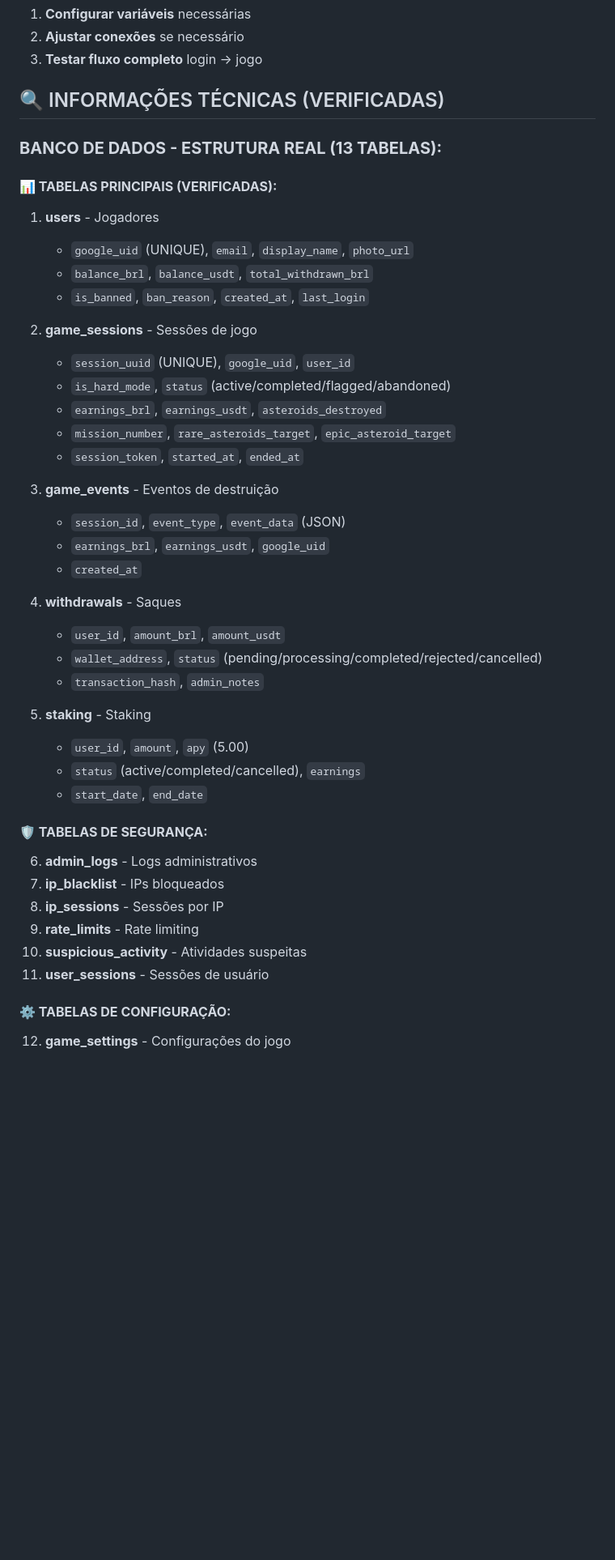
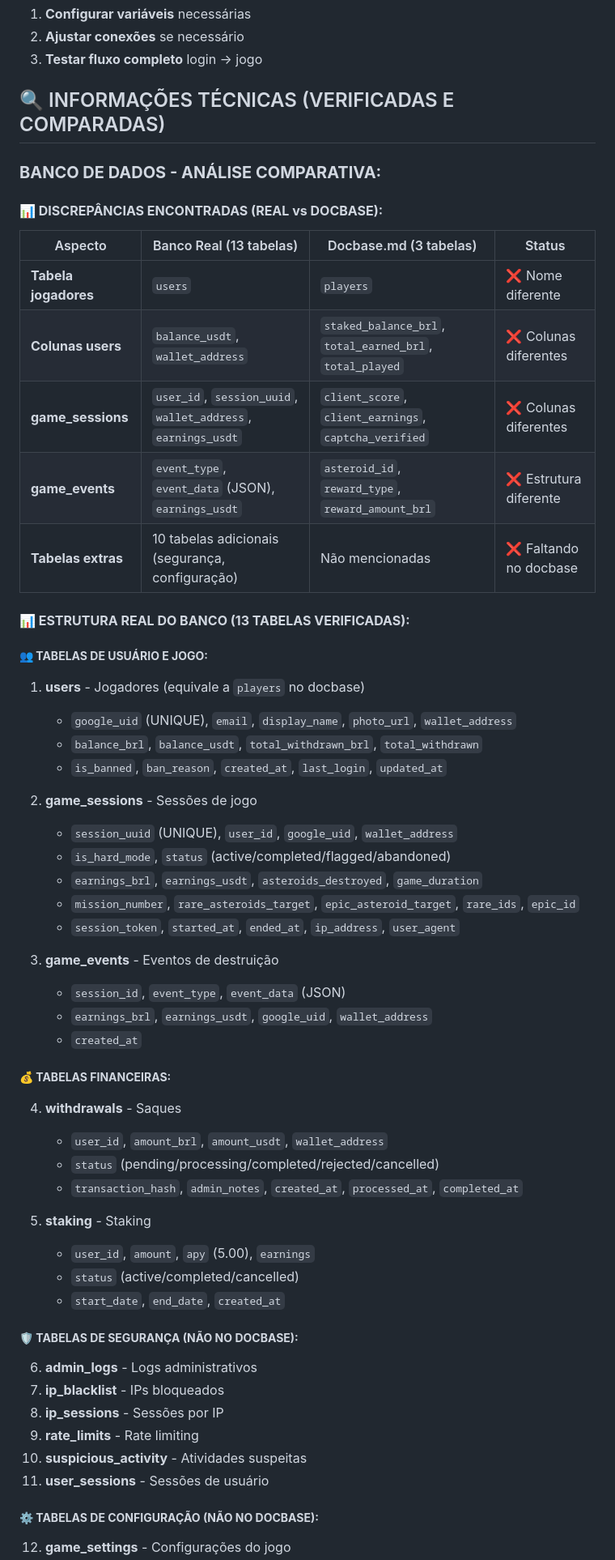
Before and after one commit to originslone-sys/crypto-asteroid-rush, a Markdown page: DOCUMENTACAO.md, the part around one of its changes. Shown at 81% size. GitHub-like rendering; blank space fills up the shorter version.

Commit message:
🔍 Análise comparativa: estrutura banco real vs docbase.md
ANÁLISE REALIZADA:
1. 🔍 Comparação completa entre banco real (13 tabelas) e docbase.md (3 tabelas)
2. 📊 Identificação de discrepâncias significativas
3. 🎯 Documentação da estrutura REAL verificada

DISCREPÂNCIAS ENCONTRADAS:
❌ Nomenclatura: 'users' (real) vs 'players' (docbase)
❌ Colunas: Estrutura diferente em todas as 3 tabelas mencionadas
❌ Tabelas faltantes: 10 tabelas de segurança/configuração não no docbase
❌ Evolução: Sistema mantém colunas USDT (antigo) + BRL (novo)

ESTRUTURA REAL VERIFICADA (13 TABELAS):
✅ users - Jogadores (com wallet_address, balance_usdt)
✅ game_sessions - Sessões (com user_id, session_uuid, earnings_usdt)
✅ game_events - Eventos (com event_type, event_data JSON)
✅ withdrawals - Saques
✅ staking - Staking
✅ +8 tabelas segurança/configuração (admin_logs, ip_blacklist, etc.)

CONCLUSÃO:
- Docbase.md está desatualizado e incompleto
- Estrutura real é mais complexa e inclui sistemas de segurança
- Preferência por dados verificados vs documentação desatualizada
- Transparência total sobre todas as diferenças encontradas

```diff
--- a/DOCUMENTACAO.md
+++ b/DOCUMENTACAO.md
@@ -328,39 +328,52 @@ crypto-asteroid-rush/
 2. **Ajustar conexões** se necessário
 3. **Testar fluxo completo** login → jogo
 
-## 🔍 INFORMAÇÕES TÉCNICAS (VERIFICADAS)
+## 🔍 INFORMAÇÕES TÉCNICAS (VERIFICADAS E COMPARADAS)
 
-### **BANCO DE DADOS - ESTRUTURA REAL (13 TABELAS):**
+### **BANCO DE DADOS - ANÁLISE COMPARATIVA:**
 
-#### **📊 TABELAS PRINCIPAIS (VERIFICADAS):**
-1. **users** - Jogadores
-   - `google_uid` (UNIQUE), `email`, `display_name`, `photo_url`
-   - `balance_brl`, `balance_usdt`, `total_withdrawn_brl`
-   - `is_banned`, `ban_reason`, `created_at`, `last_login`
+#### **📊 DISCREPÂNCIAS ENCONTRADAS (REAL vs DOCBASE):**
+
+| Aspecto | Banco Real (13 tabelas) | Docbase.md (3 tabelas) | Status |
+|---------|-------------------------|------------------------|--------|
+| **Tabela jogadores** | `users` | `players` | ❌ Nome diferente |
+| **Colunas users** | `balance_usdt`, `wallet_address` | `staked_balance_brl`, `total_earned_brl`, `total_played` | ❌ Colunas diferentes |
+| **game_sessions** | `user_id`, `session_uuid`, `wallet_address`, `earnings_usdt` | `client_score`, `client_earnings`, `captcha_verified` | ❌ Colunas diferentes |
+| **game_events** | `event_type`, `event_data` (JSON), `earnings_usdt` | `asteroid_id`, `reward_type`, `reward_amount_brl` | ❌ Estrutura diferente |
+| **Tabelas extras** | 10 tabelas adicionais (segurança, configuração) | Não mencionadas | ❌ Faltando no docbase |
+
+#### **📊 ESTRUTURA REAL DO BANCO (13 TABELAS VERIFICADAS):**
+
+##### **👥 TABELAS DE USUÁRIO E JOGO:**
+1. **users** - Jogadores (equivale a `players` no docbase)
+   - `google_uid` (UNIQUE), `email`, `display_name`, `photo_url`, `wallet_address`
+   - `balance_brl`, `balance_usdt`, `total_withdrawn_brl`, `total_withdrawn`
+   - `is_banned`, `ban_reason`, `created_at`, `last_login`, `updated_at`
 
 2. **game_sessions** - Sessões de jogo
-   - `session_uuid` (UNIQUE), `google_uid`, `user_id`
+   - `session_uuid` (UNIQUE), `user_id`, `google_uid`, `wallet_address`
    - `is_hard_mode`, `status` (active/completed/flagged/abandoned)
-   - `earnings_brl`, `earnings_usdt`, `asteroids_destroyed`
-   - `mission_number`, `rare_asteroids_target`, `epic_asteroid_target`
-   - `session_token`, `started_at`, `ended_at`
+   - `earnings_brl`, `earnings_usdt`, `asteroids_destroyed`, `game_duration`
+   - `mission_number`, `rare_asteroids_target`, `epic_asteroid_target`, `rare_ids`, `epic_id`
+   - `session_token`, `started_at`, `ended_at`, `ip_address`, `user_agent`
 
 3. **game_events** - Eventos de destruição
    - `session_id`, `event_type`, `event_data` (JSON)
-   - `earnings_brl`, `earnings_usdt`, `google_uid`
+   - `earnings_brl`, `earnings_usdt`, `google_uid`, `wallet_address`
    - `created_at`
 
+##### **💰 TABELAS FINANCEIRAS:**
 4. **withdrawals** - Saques
-   - `user_id`, `amount_brl`, `amount_usdt`
-   - `wallet_address`, `status` (pending/processing/completed/rejected/cancelled)
-   - `transaction_hash`, `admin_notes`
+   - `user_id`, `amount_brl`, `amount_usdt`, `wallet_address`
+   - `status` (pending/processing/completed/rejected/cancelled)
+   - `transaction_hash`, `admin_notes`, `created_at`, `processed_at`, `completed_at`
 
 5. **staking** - Staking
-   - `user_id`, `amount`, `apy` (5.00)
-   - `status` (active/completed/cancelled), `earnings`
-   - `start_date`, `end_date`
+   - `user_id`, `amount`, `apy` (5.00), `earnings`
+   - `status` (active/completed/cancelled)
+   - `start_date`, `end_date`, `created_at`
 
-#### **🛡️ TABELAS DE SEGURANÇA:**
+##### **🛡️ TABELAS DE SEGURANÇA (NÃO NO DOCBASE):**
 6. **admin_logs** - Logs administrativos
 7. **ip_blacklist** - IPs bloqueados
 8. **ip_sessions** - Sessões por IP
@@ -368,5 +381,5 @@ crypto-asteroid-rush/
 10. **suspicious_activity** - Atividades suspeitas
 11. **user_sessions** - Sessões de usuário
 
-#### **⚙️ TABELAS DE CONFIGURAÇÃO:**
+##### **⚙️ TABELAS DE CONFIGURAÇÃO (NÃO NO DOCBASE):**
 12. **game_settings** - Configurações do jogo
```
Also changed, not shown: other parts of DOCUMENTACAO.md (+21 -8 lines).
